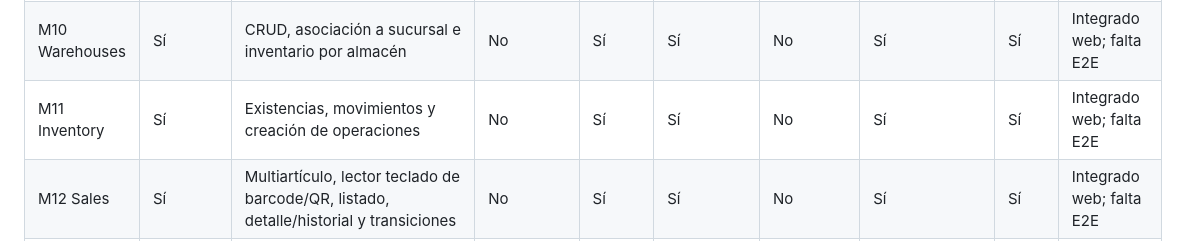
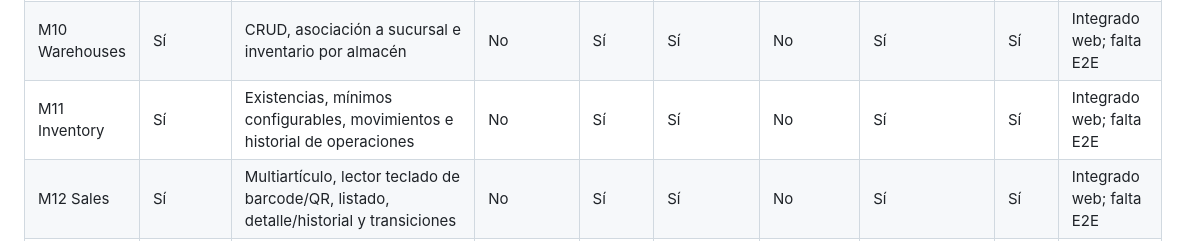
Before and after one commit to dTaquit00/ERP-proyecto, a Markdown page: docs/qa/progress.md, the part around the change. Drawn GitHub-style.

Commit message:
docs: record inventory threshold controls

```diff
--- a/docs/qa/progress.md
+++ b/docs/qa/progress.md
@@ -12,7 +12,7 @@
 | M08 Customers | Sí | CRUD, baja lógica e historial de ventas | No | Sí | Sí | No | Sí | Sí | Integrado web; falta E2E |
 | M09 Suppliers | Sí | CRUD, baja lógica e historial de compras | No | Sí | Sí | No | Sí | Sí | Integrado web; falta E2E |
 | M10 Warehouses | Sí | CRUD, asociación a sucursal e inventario por almacén | No | Sí | Sí | No | Sí | Sí | Integrado web; falta E2E |
-| M11 Inventory | Sí | Existencias, movimientos y creación de operaciones | No | Sí | Sí | No | Sí | Sí | Integrado web; falta E2E |
+| M11 Inventory | Sí | Existencias, mínimos configurables, movimientos e historial de operaciones | No | Sí | Sí | No | Sí | Sí | Integrado web; falta E2E |
 | M12 Sales | Sí | Multiartículo, lector teclado de barcode/QR, listado, detalle/historial y transiciones | No | Sí | Sí | No | Sí | Sí | Integrado web; falta E2E |
 | M13 Purchases | Sí | Multiartículo, recepción parcial, detalle/historial y transiciones | No | Parcial | Sí | No | Sí | Sí | Integrado web; falta E2E |
 | M14 Dashboard | Sí | Indicadores y ventas/compras/movimientos recientes reales | Dashboard | No | Parcial | No | Sí | Sí | Integrado web; falta E2E |
```
